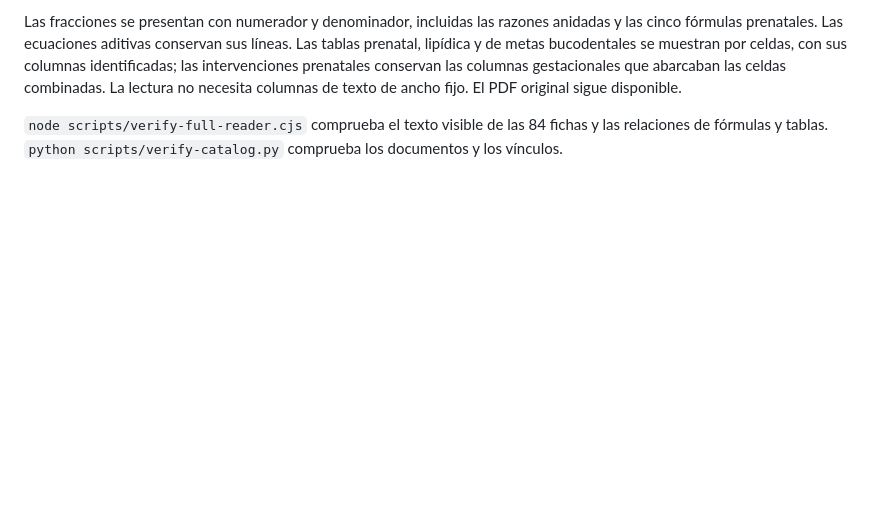
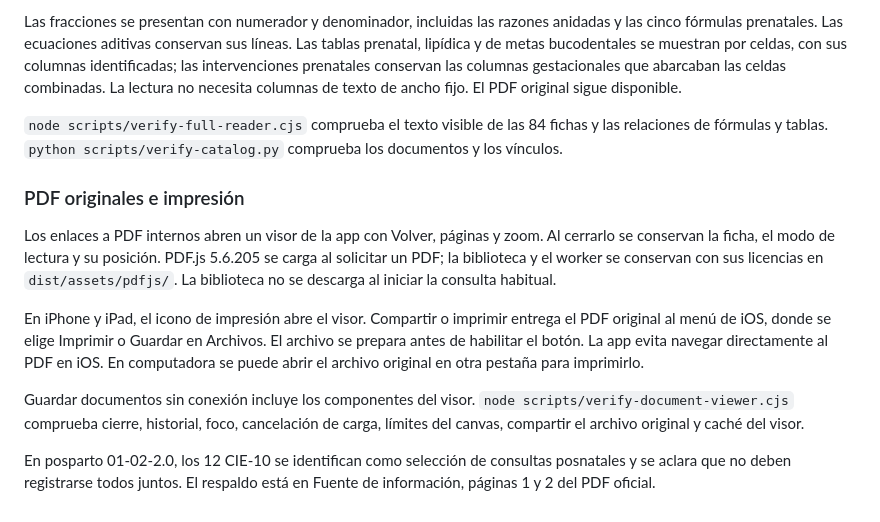
Before and after one commit to 9ph9jr6j75-collab/epss-a-la-mano, a Markdown page: README.md, the part around the change. GitHub-like rendering; blank space fills up the shorter version.

Commit message:
Documentar visor con retorno e impresión en iPhone

```diff
--- a/README.md
+++ b/README.md
@@ -74,3 +74,13 @@ La versión Full organiza todos los campos como secciones que se ajustan al anch
 Las fracciones se presentan con numerador y denominador, incluidas las razones anidadas y las cinco fórmulas prenatales. Las ecuaciones aditivas conservan sus líneas. Las tablas prenatal, lipídica y de metas bucodentales se muestran por celdas, con sus columnas identificadas; las intervenciones prenatales conservan las columnas gestacionales que abarcaban las celdas combinadas. La lectura no necesita columnas de texto de ancho fijo. El PDF original sigue disponible.
 
 `node scripts/verify-full-reader.cjs` comprueba el texto visible de las 84 fichas y las relaciones de fórmulas y tablas. `python scripts/verify-catalog.py` comprueba los documentos y los vínculos.
+
+### PDF originales e impresión
+
+Los enlaces a PDF internos abren un visor de la app con Volver, páginas y zoom. Al cerrarlo se conservan la ficha, el modo de lectura y su posición. PDF.js 5.6.205 se carga al solicitar un PDF; la biblioteca y el worker se conservan con sus licencias en `dist/assets/pdfjs/`. La biblioteca no se descarga al iniciar la consulta habitual.
+
+En iPhone y iPad, el icono de impresión abre el visor. Compartir o imprimir entrega el PDF original al menú de iOS, donde se elige Imprimir o Guardar en Archivos. El archivo se prepara antes de habilitar el botón. La app evita navegar directamente al PDF en iOS. En computadora se puede abrir el archivo original en otra pestaña para imprimirlo.
+
+Guardar documentos sin conexión incluye los componentes del visor. `node scripts/verify-document-viewer.cjs` comprueba cierre, historial, foco, cancelación de carga, límites del canvas, compartir el archivo original y caché del visor.
+
+En posparto 01-02-2.0, los 12 CIE-10 se identifican como selección de consultas posnatales y se aclara que no deben registrarse todos juntos. El respaldo está en Fuente de información, páginas 1 y 2 del PDF oficial.
```
